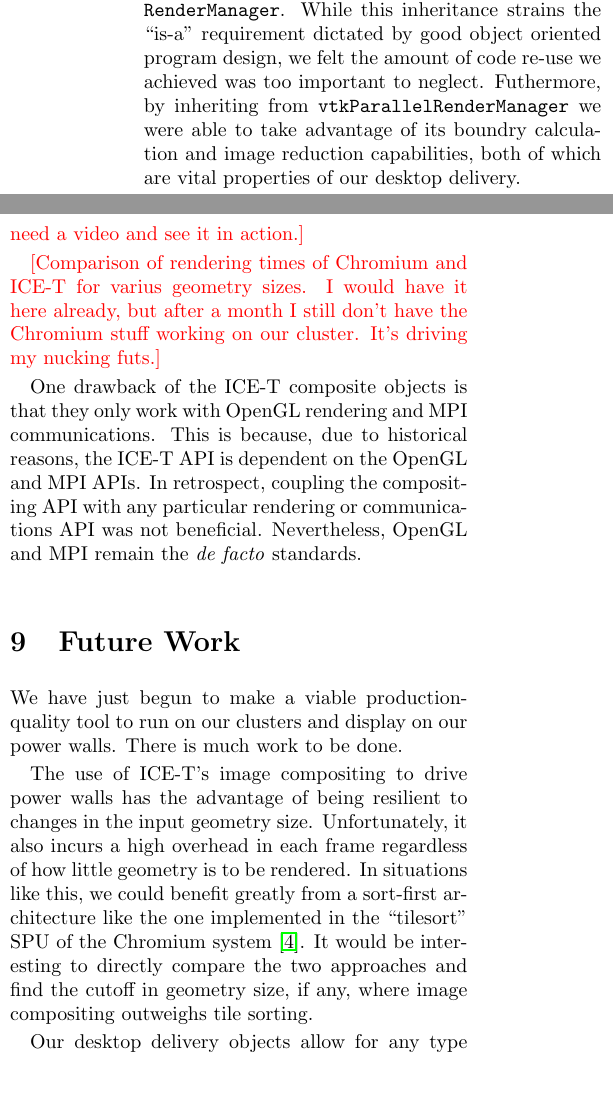
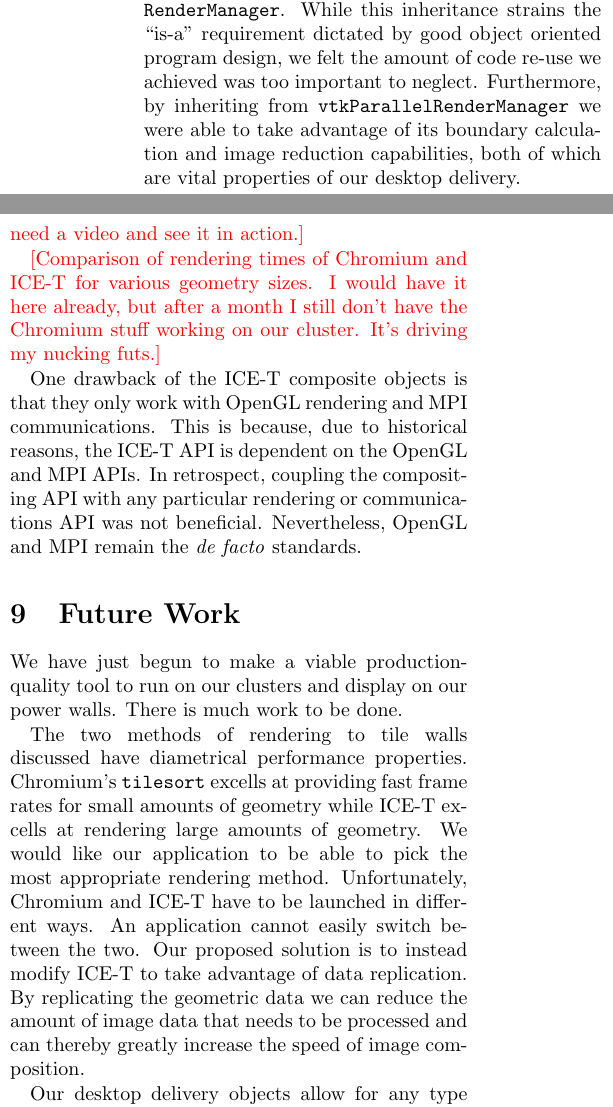
Before and after one commit to kmorel-papers/vtk_c2w, a LaTeX paper (vtkicet.tex): two parts of the columns of pages 4 and 6 of 7, joined at a grey line, cut so that both start at the same text, the shorter picture padded with empty space. Compiled offline with pdfLaTeX.

Commit message:
Spell check and future work correction.

```diff
--- a/vtkicet.tex
+++ b/vtkicet.tex
@@ -263,9 +263,9 @@
   \cidentifier{vtk\-Parallel\-Render\-Manager}.  While this inheritance
   strains the ``is-a'' requirement dictated by good object oriented program
   design, we felt the amount of code re-use we achieved was too important
-  to neglect.  Futhermore, by inheriting from
+  to neglect.  Furthermore, by inheriting from
   \cidentifier{vtk\-Parallel\-Render\-Manager} we were able to take
-  advantage of its boundry calculation and image reduction capabilities,
+  advantage of its boundary calculation and image reduction capabilities,
   both of which are vital properties of our desktop delivery.
 
   Because the desktop delivery server was designed to enable delivery from
@@ -435,7 +435,7 @@
   data, would probably be good here.  But how?  You really need a video and
   see it in action.}
 
-  \sticky{Comparison of rendering times of Chromium and ICE-T for varius
+  \sticky{Comparison of rendering times of Chromium and ICE-T for various
   geometry sizes.  I would have it here already, but after a month I still
   don't have the Chromium stuff working on our cluster.  It's driving my
   nucking futs.}
@@ -454,15 +454,17 @@
   We have just begun to make a viable production-quality tool to run on our
   clusters and display on our power walls.  There is much work to be done.
 
-  The use of ICE-T's image compositing to drive power walls has the
-  advantage of being resilient to changes in the input geometry size.
-  Unfortunately, it also incurs a high overhead in each frame regardless of
-  how little geometry is to be rendered.  In situations like this, we could
-  benefit greatly from a sort-first architecture like the one implemented
-  in the ``tilesort'' SPU of the Chromium system \cite{Humphreys02}.  It
-  would be interesting to directly compare the two approaches and find the
-  cutoff in geometry size, if any, where image compositing outweighs tile
-  sorting.
+  The two methods of rendering to tile walls discussed have diametrical
+  performance properties.  Chromium's \cidentifier{tile\-sort} excells at
+  providing fast frame rates for small amounts of geometry while ICE-T
+  excells at rendering large amounts of geometry.  We would like our
+  application to be able to pick the most appropriate rendering method.
+  Unfortunately, Chromium and ICE-T have to be launched in different ways.
+  An application cannot easily switch between the two.  Our proposed
+  solution is to instead modify ICE-T to take advantage of data
+  replication.  By replicating the geometric data we can reduce the amount
+  of image data that needs to be processed and can thereby greatly increase
+  the speed of image composition.
 
   Our desktop delivery objects allow for any type of interface to be built
   on the client side.  However, we currently have not built a GUI capable
```
Also changed, not shown: vtkicet.tex (18 more changed lines).
